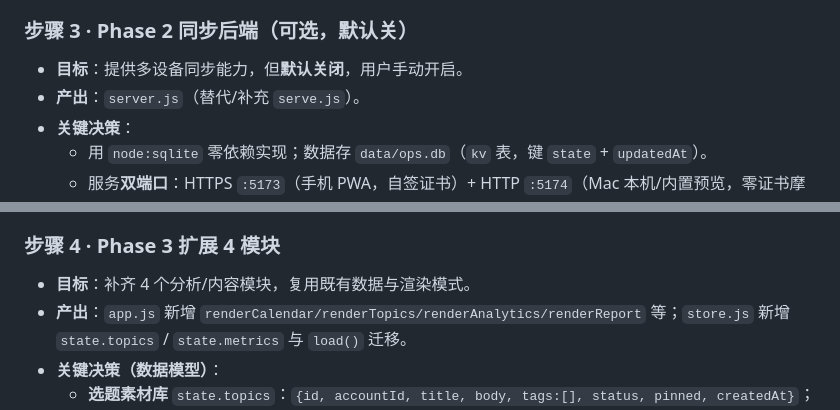
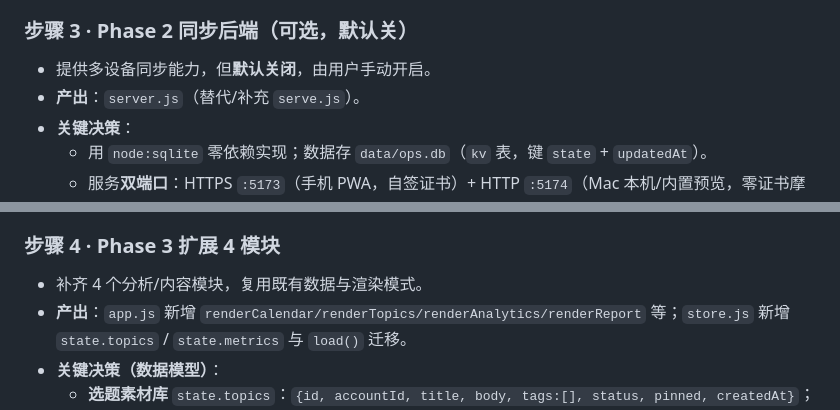
Before and after one commit to BaiShui-xss/baishui-zmt-v19, a Markdown page: SKILL.md, 2 parts joined by grey strips. Drawn GitHub-style.

```diff
--- a/SKILL.md
+++ b/SKILL.md
@@ -104,7 +104,7 @@ disable: false
 - **验收**：核心 4 模块可增删改、数据刷新后仍在；JSON 备份/导入可用；桌面+手机基本可用；可装 PWA。
 
 ### 步骤 3 · Phase 2 同步后端（可选，默认关）
-- **目标**：提供多设备同步能力，但**默认关闭**，用户手动开启。
+- 提供多设备同步能力，但**默认关闭**，由用户手动开启。
 - **产出**：`server.js`（替代/补充 `serve.js`）。
 - **关键决策**：
   - 用 `node:sqlite` 零依赖实现；数据存 `data/ops.db`（`kv` 表，键 `state` + `updatedAt`）。
@@ -114,7 +114,7 @@ disable: false
 - **验收**：开启同步并填后端地址后，多端数据实时一致；关闭时纯本地正常运行。
 
 ### 步骤 4 · Phase 3 扩展 4 模块
-- **目标**：补齐 4 个分析/内容模块，复用既有数据与渲染模式。
+- 补齐 4 个分析/内容模块，复用既有数据与渲染模式。
 - **产出**：`app.js` 新增 `renderCalendar/renderTopics/renderAnalytics/renderReport` 等；`store.js` 新增 `state.topics` / `state.metrics` 与 `load()` 迁移。
 - **关键决策（数据模型）**：
   - **选题素材库** `state.topics`：`{id, accountId, title, body, tags:[], status, pinned, createdAt}`；`status ∈ idea(灵感,灰)/draft(草稿,蓝)/ready(待发,琥珀)/published(已发,绿)`；支持搜索、状态过滤 chips、点击编辑/删除；`load()` 加迁移补空数组防崩溃。
```
Also changed, not shown: other parts of SKILL.md (+11 -11 lines).
